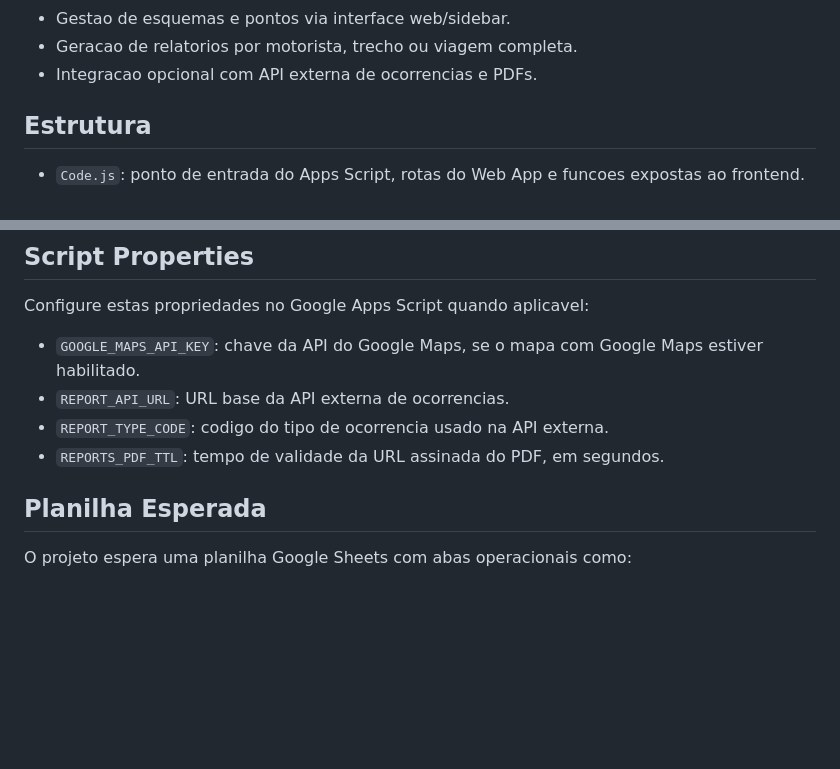
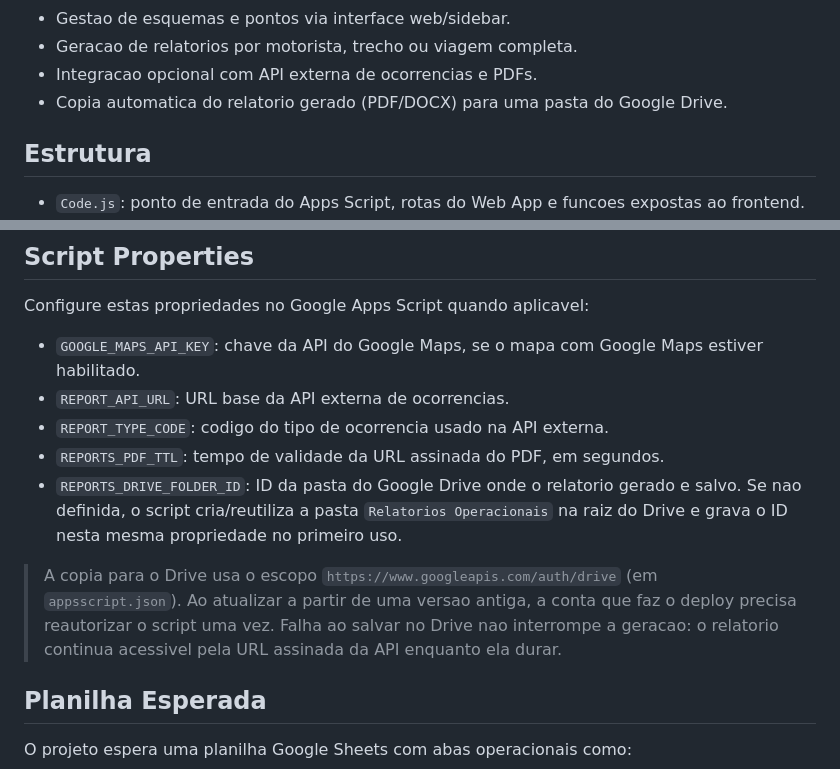
Before and after one commit to luc118i/gestao-viagens-operacionais, a Markdown page: README.md, 2 parts joined by grey strips. GitHub-like rendering; blank space fills up the shorter version.

Commit message:
docs: README cobre a copia do relatorio no Drive
Adiciona a feature na visao geral, documenta REPORTS_DRIVE_FOLDER_ID
nas Script Properties e a nota sobre o escopo drive / reautorizacao.

Co-Authored-By: Claude Sonnet 5 <noreply@anthropic.com>

```diff
--- a/README.md
+++ b/README.md
@@ -16,6 +16,7 @@ Principais recursos:
 - Gestao de esquemas e pontos via interface web/sidebar.
 - Geracao de relatorios por motorista, trecho ou viagem completa.
 - Integracao opcional com API externa de ocorrencias e PDFs.
+- Copia automatica do relatorio gerado (PDF/DOCX) para uma pasta do Google Drive.
 
 ## Estrutura
 
@@ -66,6 +67,9 @@ Configure estas propriedades no Google Apps Script quando aplicavel:
 - `REPORT_API_URL`: URL base da API externa de ocorrencias.
 - `REPORT_TYPE_CODE`: codigo do tipo de ocorrencia usado na API externa.
 - `REPORTS_PDF_TTL`: tempo de validade da URL assinada do PDF, em segundos.
+- `REPORTS_DRIVE_FOLDER_ID`: ID da pasta do Google Drive onde o relatorio gerado e salvo. Se nao definida, o script cria/reutiliza a pasta `Relatorios Operacionais` na raiz do Drive e grava o ID nesta mesma propriedade no primeiro uso.
+
+> A copia para o Drive usa o escopo `https://www.googleapis.com/auth/drive` (em `appsscript.json`). Ao atualizar a partir de uma versao antiga, a conta que faz o deploy precisa reautorizar o script uma vez. Falha ao salvar no Drive nao interrompe a geracao: o relatorio continua acessivel pela URL assinada da API enquanto ela durar.
 
 ## Planilha Esperada
 
```
